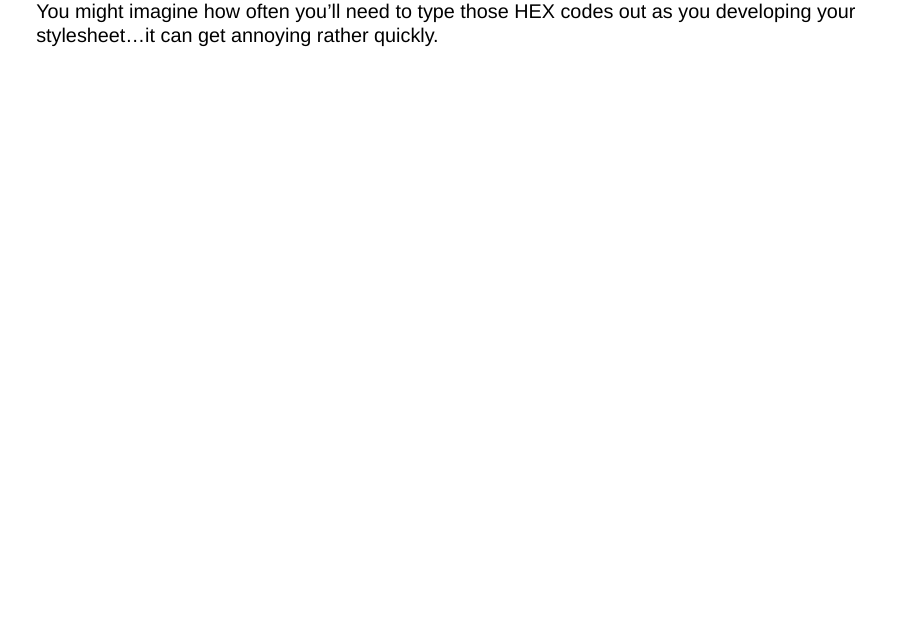
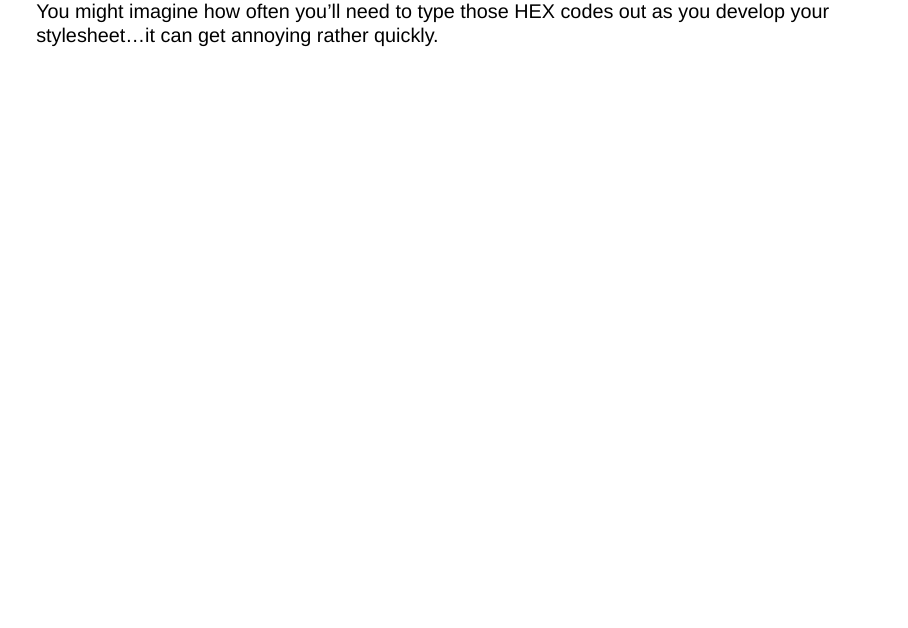
Before and after one commit to samanthacsik/just-enough-css-sass, a Quarto document (sections/7-sass.qmd): page 4 of 6. Rendered offline with R 4.5, knitr and Pandoc in place of Quarto, with nearby package versions; drawn as Slidy slides in place of the format the file asks for.

Commit message:
fixed typos

```diff
--- a/sections/7-sass.qmd
+++ b/sections/7-sass.qmd
@@ -63,7 +63,7 @@ knitr::include_graphics("images/sass-colors.png")
 <br>
 
 ::: {.body-text}
-You might imagine how often you’ll need to type those HEX codes out as you developing your stylesheet…it can get annoying rather quickly.
+You might imagine how often you’ll need to type those HEX codes out as you develop your stylesheet…it can get annoying rather quickly.
 :::
 
 ---
```
Also changed, not shown: sections/9-tips.qmd (+1 -1 lines), index.html.
